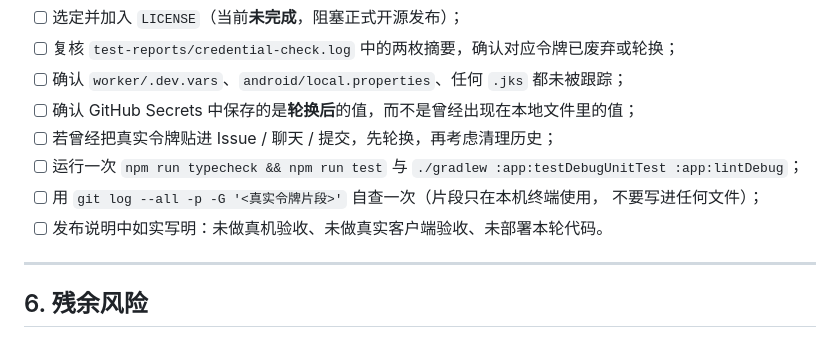
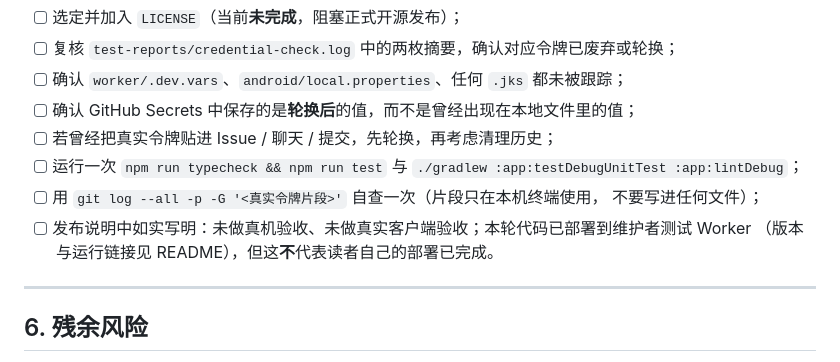
Before and after one commit to wenqv4617-art/android-mcp-hub, a Markdown page: docs/OPEN_SOURCE_AUDIT.md, the part around the change. Drawn GitHub-style.

```diff
--- a/docs/OPEN_SOURCE_AUDIT.md
+++ b/docs/OPEN_SOURCE_AUDIT.md
@@ -218,7 +218,8 @@ JSON License 属于宽松但措辞特殊的许可证，OSI 未认证。它只用
       `./gradlew :app:testDebugUnitTest :app:lintDebug`；
 - [ ] 用 `git log --all -p -G '<真实令牌片段>'` 自查一次（片段只在本机终端使用，
       不要写进任何文件）；
-- [ ] 发布说明中如实写明：未做真机验收、未做真实客户端验收、未部署本轮代码。
+- [ ] 发布说明中如实写明：未做真机验收、未做真实客户端验收；本轮代码已部署到维护者测试 Worker
+      （版本与运行链接见 README），但这**不**代表读者自己的部署已完成。
 
 ---
 
```
Also changed, not shown: README.md (+8 -7 lines), docs/PERFORMANCE.md (+12 -10 lines).
